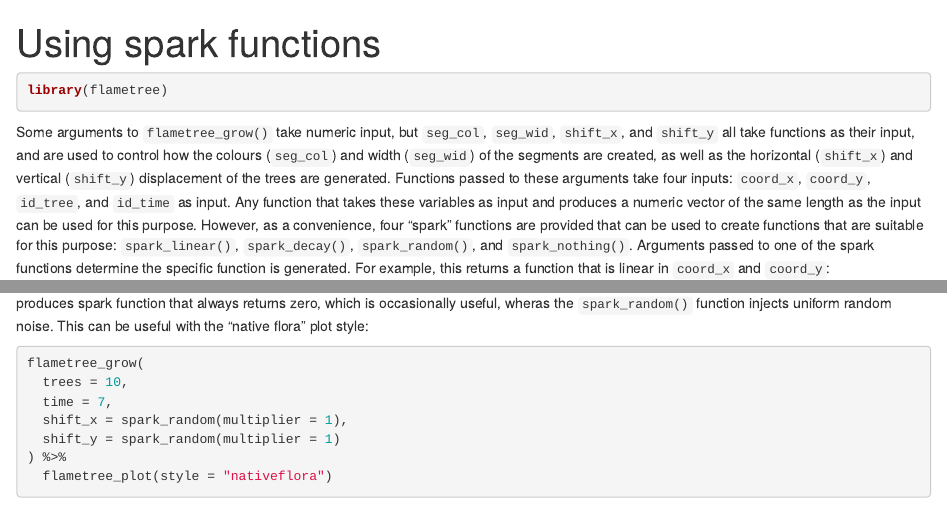
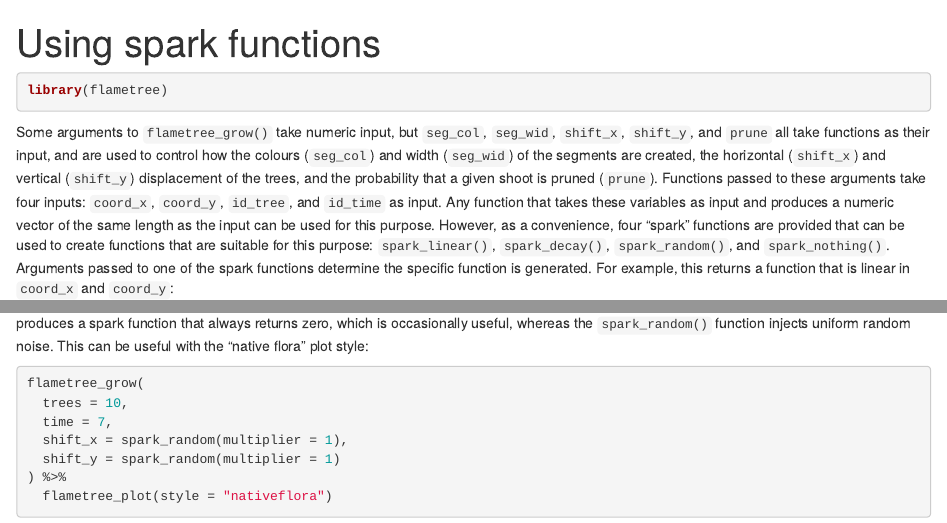
Before and after one commit to djnavarro/flametree, an R Markdown document (vignettes/articles/spark-functions.Rmd): the page in a window 1100 px wide, from its top, and a second part further down, joined at a grey line. Rendered offline with R 4.5, knitr and Pandoc, with nearby package versions; some code elsewhere in the file could not run offline; common packages that the code uses without loading them are loaded.

Commit message:
Documentation clarity pass beyond spelling
- Fixes copy-paste error in sparks.R's @param y docs ("horizontal" ->
  "vertical").
- Removes a stray backtick in flametree_grow()'s @return docs.
- Documents that flametree_plot(style = "themegray") also accepts
  the British spelling "themegrey" (previously supported silently
  but undocumented).
- Updates a stale comment in checks.R that referred to `prune` as
  removed, when it has since been reintroduced (#19).
- Vignettes: mentions the `prune` spark argument in
  spark-functions.Rmd (previously omitted), and fixes typos
  ("wheras", a missing article, and another instance of
  "tesselation" in exploring-styles.Rmd) not caught by the spell
  check since vignettes are currently excluded from it.
- Rewords DESCRIPTION's Description field: the growth algorithm is a
  stochastic branching process, not a formal L-system (which implies
  a deterministic rewriting grammar), so the previous description
  was technically misleading. Also fixes a grammatical mismatch in
  the same field ("generating... and visualise" -> "...and
  visualising").
- Adds "themegrey" to inst/WORDLIST and regenerates affected Rd
  files.

````diff
--- a/vignettes/articles/spark-functions.Rmd
+++ b/vignettes/articles/spark-functions.Rmd
@@ -13,7 +13,7 @@ knitr::opts_chunk$set(
 library(flametree)
 ```
 
-Some arguments to `flametree_grow()` take numeric input, but `seg_col`, `seg_wid`, `shift_x`, and `shift_y` all take functions as their input, and are used to control how the colours (`seg_col`) and width (`seg_wid`) of the segments are created, as well as the horizontal (`shift_x`) and vertical (`shift_y`) displacement of the trees are generated. Functions passed to these arguments take four inputs: `coord_x`, `coord_y`, `id_tree`, and `id_time` as input. Any function that takes these variables as input and produces a numeric vector of the same length as the input can be used for this purpose. However, as a convenience, four "spark" functions are provided that can be used to create functions that are suitable for this purpose: `spark_linear()`, `spark_decay()`, `spark_random()`, and `spark_nothing()`. Arguments passed to one of the spark functions determine the specific function is generated. For example, this returns a function that is linear in `coord_x` and `coord_y`:
+Some arguments to `flametree_grow()` take numeric input, but `seg_col`, `seg_wid`, `shift_x`, `shift_y`, and `prune` all take functions as their input, and are used to control how the colours (`seg_col`) and width (`seg_wid`) of the segments are created, the horizontal (`shift_x`) and vertical (`shift_y`) displacement of the trees, and the probability that a given shoot is pruned (`prune`). Functions passed to these arguments take four inputs: `coord_x`, `coord_y`, `id_tree`, and `id_time` as input. Any function that takes these variables as input and produces a numeric vector of the same length as the input can be used for this purpose. However, as a convenience, four "spark" functions are provided that can be used to create functions that are suitable for this purpose: `spark_linear()`, `spark_decay()`, `spark_random()`, and `spark_nothing()`. Arguments passed to one of the spark functions determine the specific function is generated. For example, this returns a function that is linear in `coord_x` and `coord_y`:
 
 ```{r spark-linear}
 spark_linear(x = 2, y = 3)
@@ -41,7 +41,7 @@ flametree_grow(
   flametree_plot()
 ```
 
-The previous examples all use `spark_linear()`, but flametree provides three other spark function generators. The `spark_nothing()` generator produces spark function that always returns zero, which is occasionally useful, wheras the `spark_random()` function injects uniform random noise. This can be useful with the "native flora" plot style:
+The previous examples all use `spark_linear()`, but flametree provides three other spark function generators. The `spark_nothing()` generator produces a spark function that always returns zero, which is occasionally useful, whereas the `spark_random()` function injects uniform random noise. This can be useful with the "native flora" plot style:
 
 ```{r spark-random-1}
 flametree_grow(
````
Also changed, not shown: NEWS.md (+2 -0 lines), R/checks.R (+3 -1 lines), R/grow.R (+1 -1 lines), R/plot.R (+2 -1 lines), R/sparks.R (+1 -1 lines), vignettes/articles/exploring-styles.Rmd (+1 -1 lines), 5 other files.
